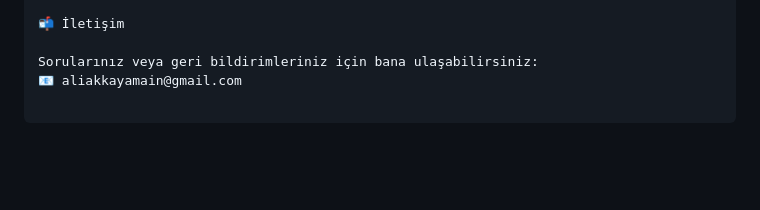
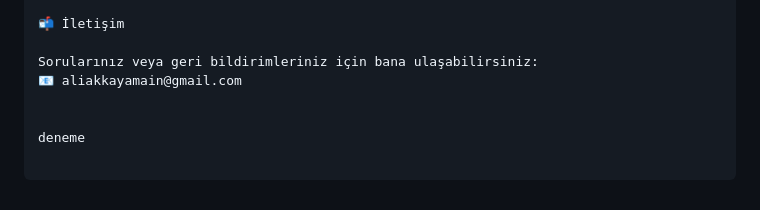
Before and after one commit to aliakkayamain/YoutubeVideoDownloadBot, a Markdown page: README.md, the part around the change. Rendered like a GitHub page; blank space fills up the shorter version.

```diff
--- a/README.md
+++ b/README.md
@@ -88,3 +88,6 @@ Uygulamayı Çalıştırma
 
 Sorularınız veya geri bildirimleriniz için bana ulaşabilirsiniz:
 📧 aliakkayamain@gmail.com
+
+
+deneme
```
